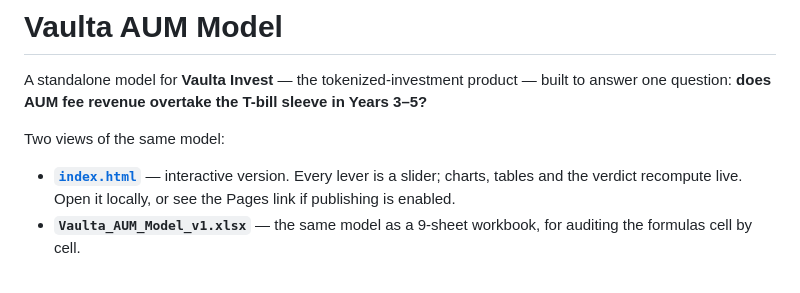
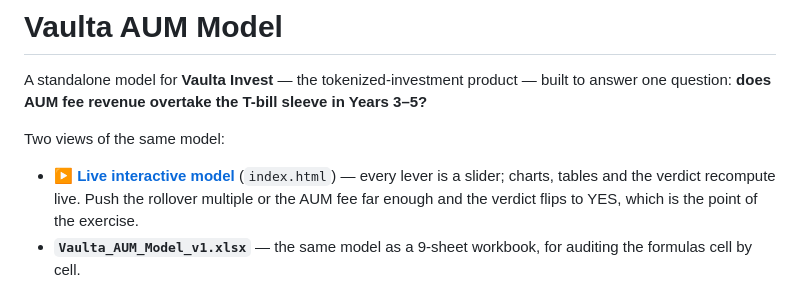
Before and after one commit to moazzamkhoja/Vaulta-AUM-Model, a Markdown page: README.md, the part around the change. GitHub-like rendering.

Commit message:
README: add live GitHub Pages link
Repo made public and Pages enabled from main root at the user's request.
Live at https://moazzamkhoja.github.io/Vaulta-AUM-Model/

Co-Authored-By: Claude Opus 5 <noreply@anthropic.com>

```diff
--- a/README.md
+++ b/README.md
@@ -5,8 +5,9 @@ question: **does AUM fee revenue overtake the T-bill sleeve in Years 3–5?**
 
 Two views of the same model:
 
-- **[`index.html`](index.html)** — interactive version. Every lever is a slider; charts, tables and
-  the verdict recompute live. Open it locally, or see the Pages link if publishing is enabled.
+- **▶ [Live interactive model](https://moazzamkhoja.github.io/Vaulta-AUM-Model/)** (`index.html`) —
+  every lever is a slider; charts, tables and the verdict recompute live. Push the rollover multiple
+  or the AUM fee far enough and the verdict flips to YES, which is the point of the exercise.
 - **`Vaulta_AUM_Model_v1.xlsx`** — the same model as a 9-sheet workbook, for auditing the formulas
   cell by cell.
 
```
